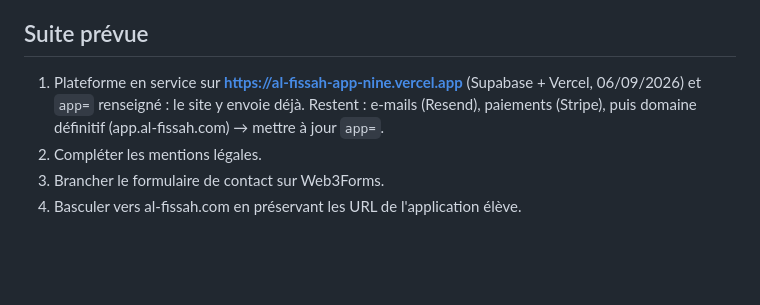
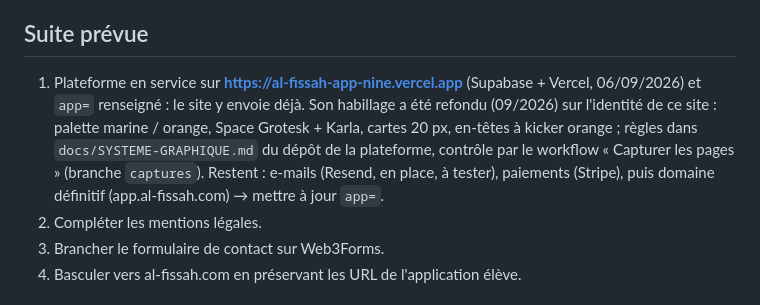
Before and after one commit to blackirisodein-a11y/al-fissah-site, a Markdown page: CLAUDE.md, the part around the change. Drawn GitHub-style; blank space fills up the shorter version.

Commit message:
Note de reprise : état de la refonte graphique de la plateforme
Co-Authored-By: Claude Fable 5.1 <noreply@anthropic.com>
Claude-Session: https://claude.ai/code/session_01WaKWtGzwbtB3kf8WYx31ex

```diff
--- a/CLAUDE.md
+++ b/CLAUDE.md
@@ -163,8 +163,12 @@ Contrôle : `grep -o 'href="https://…/[a-z]*/[a-z]*"' essai.html`.
 ## Suite prévue
 
 1. Plateforme en service sur **https://al-fissah-app-nine.vercel.app** (Supabase + Vercel,
-   06/09/2026) et `app=` renseigné : le site y envoie déjà. Restent : e-mails (Resend),
-   paiements (Stripe), puis domaine définitif (app.al-fissah.com) → mettre à jour `app=`.
+   06/09/2026) et `app=` renseigné : le site y envoie déjà. Son habillage a été refondu
+   (09/2026) sur l'identité de ce site : palette marine / orange, Space Grotesk + Karla,
+   cartes 20 px, en-têtes à kicker orange ; règles dans `docs/SYSTEME-GRAPHIQUE.md` du
+   dépôt de la plateforme, contrôle par le workflow « Capturer les pages » (branche
+   `captures`). Restent : e-mails (Resend, en place, à tester), paiements (Stripe), puis
+   domaine définitif (app.al-fissah.com) → mettre à jour `app=`.
 2. Compléter les mentions légales.
 3. Brancher le formulaire de contact sur Web3Forms.
 4. Basculer vers al-fissah.com en préservant les URL de l'application élève.
```
